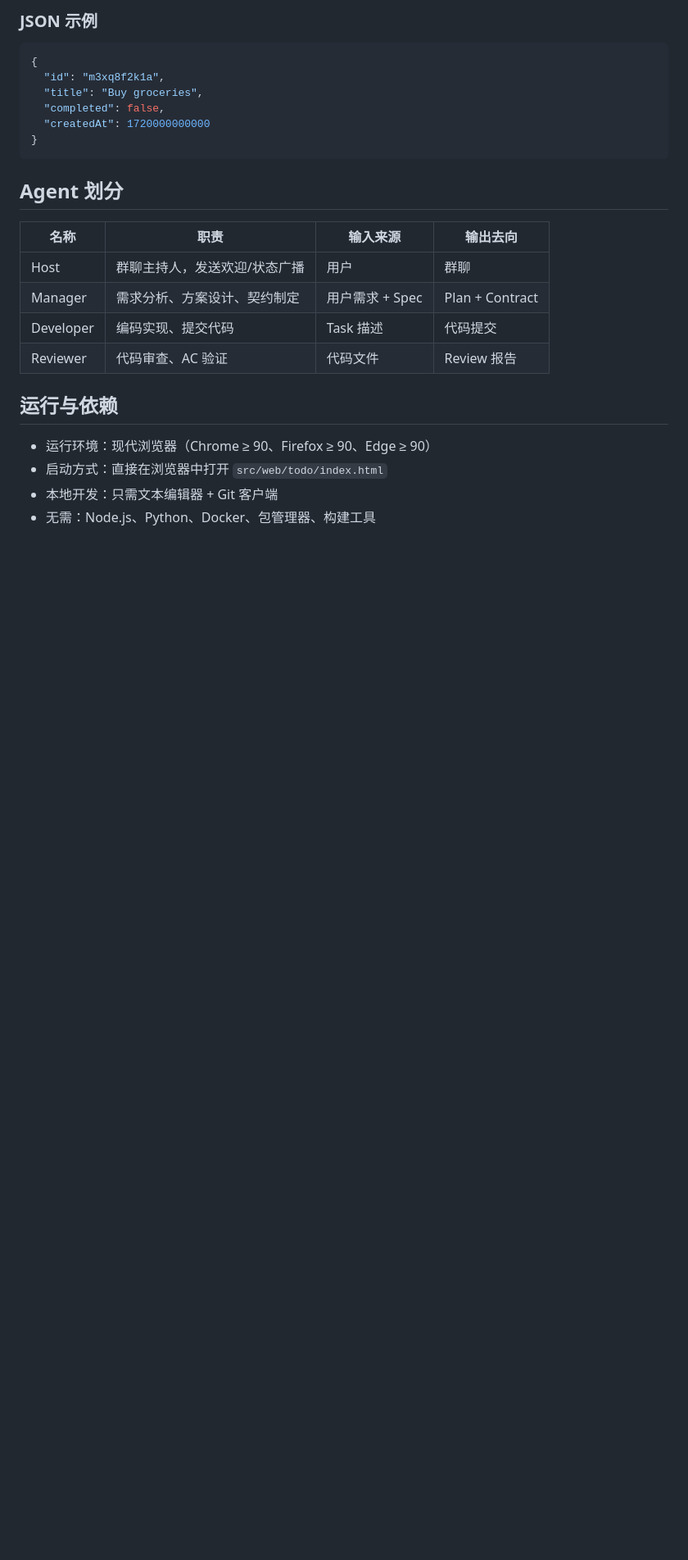
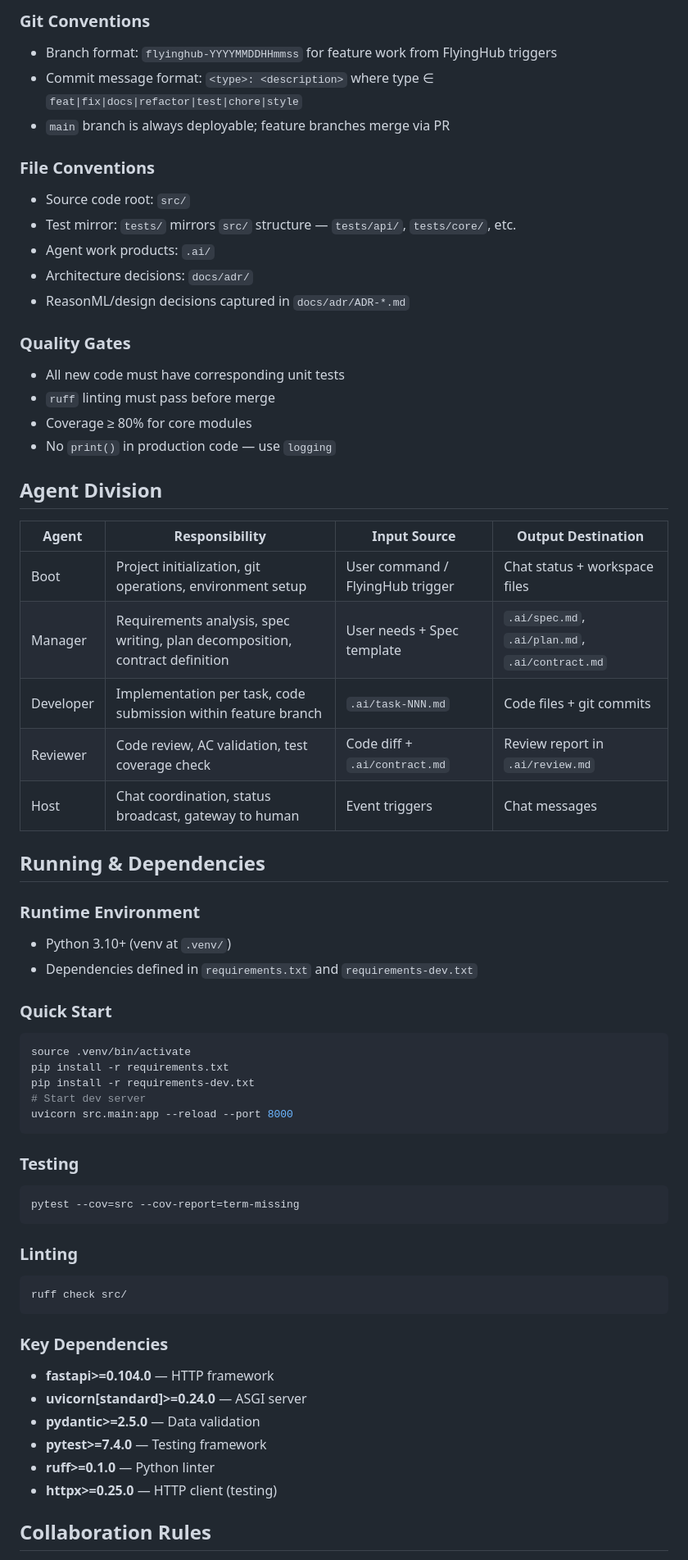
Before and after one commit to sensee-arch/test-repo, a Markdown page: .ai/about.md, the part around one of its changes. Shown at 82% size. GitHub-like rendering; blank space fills up the shorter version.

Commit message:
docs: update .ai/about.md with accurate project constitution

````diff
--- a/.ai/about.md
+++ b/.ai/about.md
@@ -35,27 +44,64 @@
 
-### JSON 示例
-```json
-{
-  "id": "m3xq8f2k1a",
-  "title": "Buy groceries",
-  "completed": false,
-  "createdAt": 1720000000000
-}
+### Git Conventions
+- Branch format: `flyinghub-YYYYMMDDHHmmss` for feature work from FlyingHub triggers
+- Commit message format: `<type>: <description>` where type ∈ `feat|fix|docs|refactor|test|chore|style`
+- `main` branch is always deployable; feature branches merge via PR
+
+### File Conventions
+- Source code root: `src/`
+- Test mirror: `tests/` mirrors `src/` structure — `tests/api/`, `tests/core/`, etc.
+- Agent work products: `.ai/`
+- Architecture decisions: `docs/adr/`
+- ReasonML/design decisions captured in `docs/adr/ADR-*.md`
+
+### Quality Gates
+- All new code must have corresponding unit tests
+- `ruff` linting must pass before merge
+- Coverage ≥ 80% for core modules
+- No `print()` in production code — use `logging`
+
+## Agent Division
+
+| Agent | Responsibility | Input Source | Output Destination |
+|-------|---------------|--------------|-------------------|
+| Boot | Project initialization, git operations, environment setup | User command / FlyingHub trigger | Chat status + workspace files |
+| Manager | Requirements analysis, spec writing, plan decomposition, contract definition | User needs + Spec template | `.ai/spec.md`, `.ai/plan.md`, `.ai/contract.md` |
+| Developer | Implementation per task, code submission within feature branch | `.ai/task-NNN.md` | Code files + git commits |
+| Reviewer | Code review, AC validation, test coverage check | Code diff + `.ai/contract.md` | Review report in `.ai/review.md` |
+| Host | Chat coordination, status broadcast, gateway to human | Event triggers | Chat messages |
+
+## Running & Dependencies
+
+### Runtime Environment
+- Python 3.10+ (venv at `.venv/`)
+- Dependencies defined in `requirements.txt` and `requirements-dev.txt`
+
+### Quick Start
+```bash
+source .venv/bin/activate
+pip install -r requirements.txt
+pip install -r requirements-dev.txt
+# Start dev server
+uvicorn src.main:app --reload --port 8000
 ```
 
-## Agent 划分
+### Testing
+```bash
+pytest --cov=src --cov-report=term-missing
+```
 
-| 名称 | 职责 | 输入来源 | 输出去向 |
-|------|------|----------|----------|
-| Host | 群聊主持人，发送欢迎/状态广播 | 用户 | 群聊 |
-| Manager | 需求分析、方案设计、契约制定 | 用户需求 + Spec | Plan + Contract |
-| Developer | 编码实现、提交代码 | Task 描述 | 代码提交 |
-| Reviewer | 代码审查、AC 验证 | 代码文件 | Review 报告 |
+### Linting
+```bash
+ruff check src/
+```
 
-## 运行与依赖
+### Key Dependencies
+- **fastapi>=0.104.0** — HTTP framework
+- **uvicorn[standard]>=0.24.0** — ASGI server
+- **pydantic>=2.5.0** — Data validation
+- **pytest>=7.4.0** — Testing framework
+- **ruff>=0.1.0** — Python linter
+- **httpx>=0.25.0** — HTTP client (testing)
 
-- 运行环境：现代浏览器（Chrome ≥ 90、Firefox ≥ 90、Edge ≥ 90）
-- 启动方式：直接在浏览器中打开 `src/web/todo/index.html`
-- 本地开发：只需文本编辑器 + Git 客户端
-- 无需：Node.js、Python、Docker、包管理器、构建工具
+## Collaboration Rules
 
````
Also changed, not shown: other parts of .ai/about.md (+61 -34 lines).
